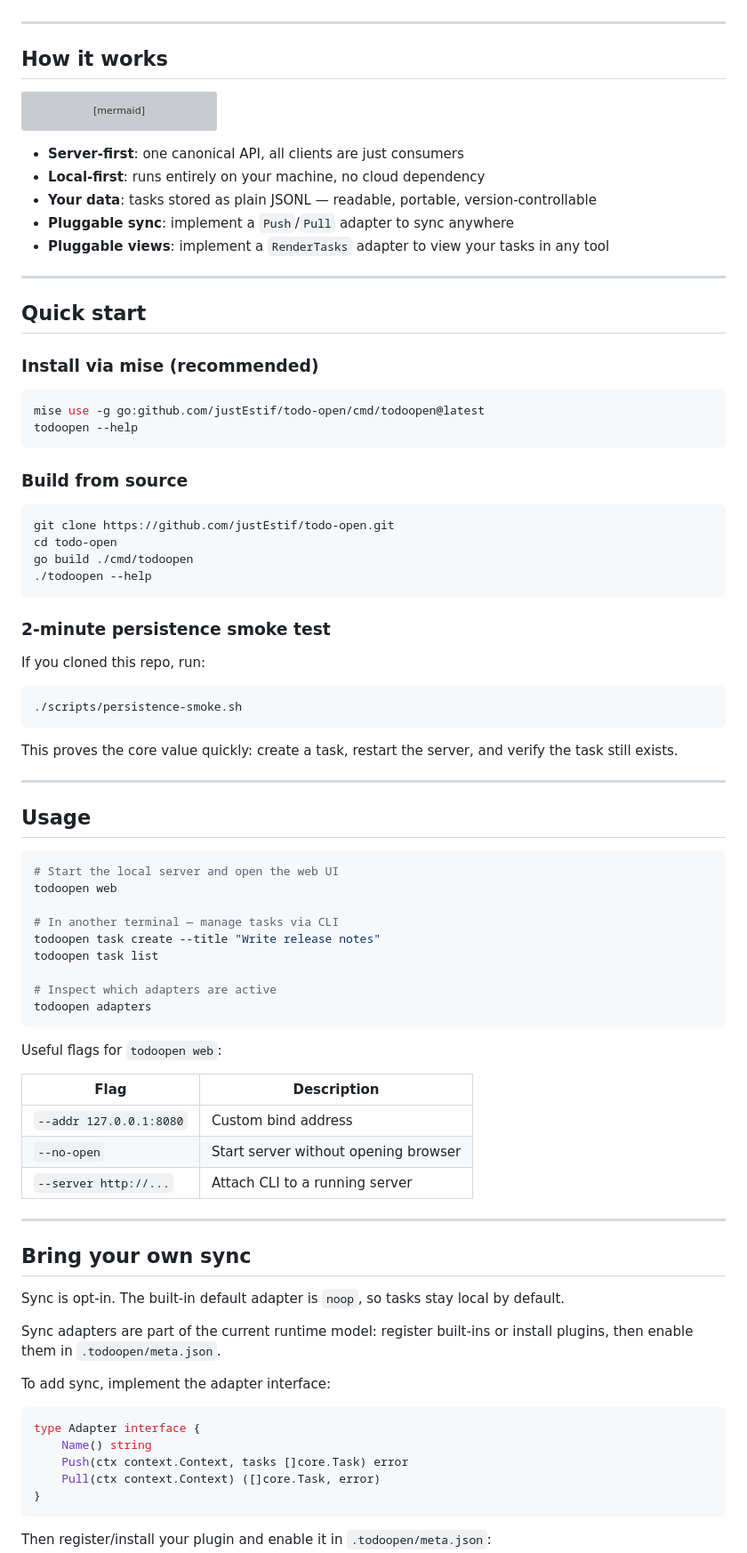
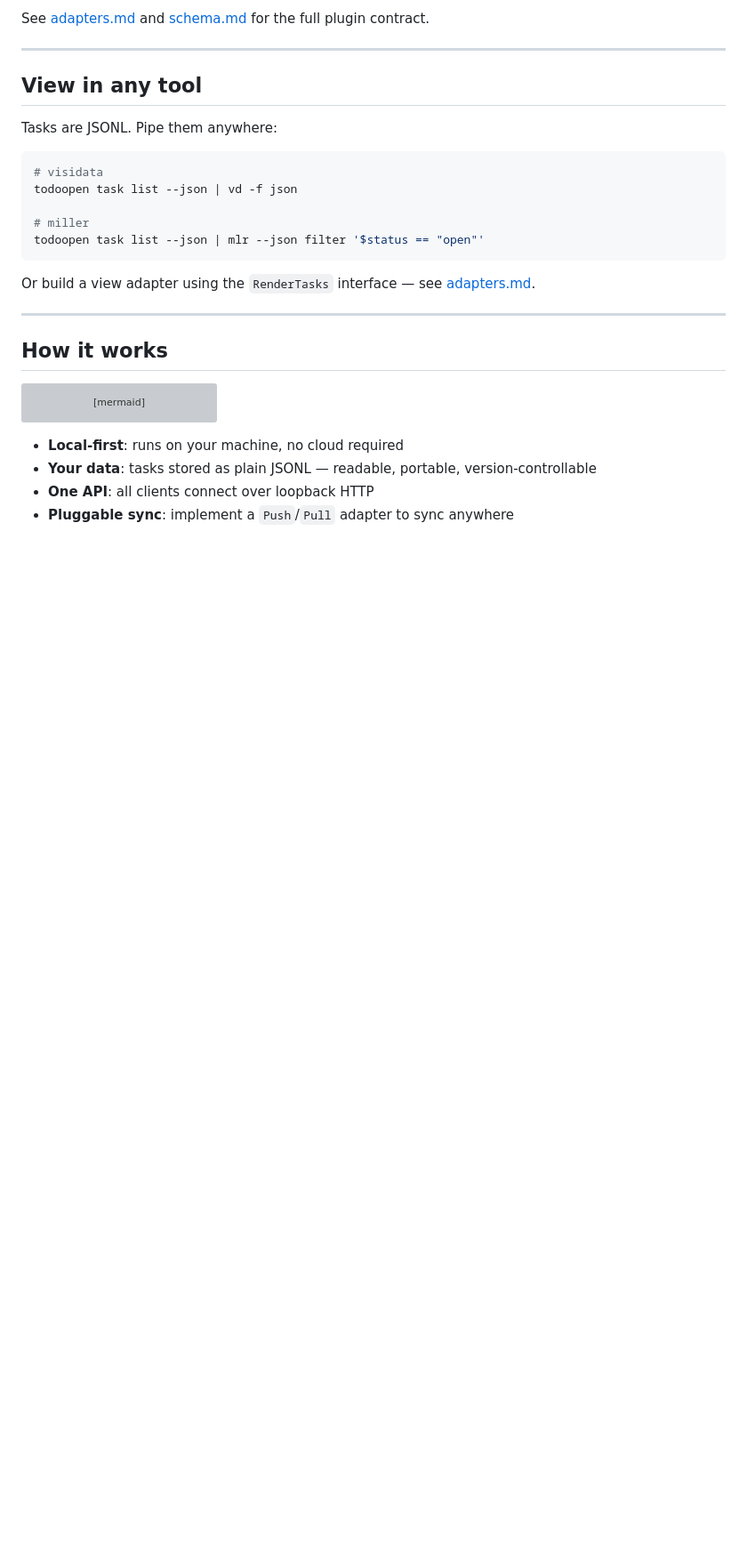
Before and after one commit to justEstif/todo-open, a Markdown page: README.md, the part around one of its changes. Shown at 89% size. GitHub-like rendering; blank space fills up the shorter version; grey boxes are pictures that could not be loaded.

Commit message:
chore: update readme

````diff
--- a/README.md
+++ b/README.md
@@ -12,3 +97,20 @@ The core is a Go server with a portable JSONL data model and a versioned HTTP AP
+See [adapters.md](docs/adapters.md) and [schema.md](docs/schema.md) for the full plugin contract.
+
+---
+
+## View in any tool
+
+Tasks are JSONL. Pipe them anywhere:
+
+```sh
+# visidata
+todoopen task list --json | vd -f json
+
+# miller
+todoopen task list --json | mlr --json filter '$status == "open"'
+```
+
+Or build a view adapter using the `RenderTasks` interface — see [adapters.md](docs/adapters.md).
 
 ---
 
@@ -43,83 +145,7 @@ flowchart TD
     SYNC <-->|Push / Pull adapter| GIT & S3 & CUSTOM
 ```
 
-- **Server-first**: one canonical API, all clients are just consumers
-- **Local-first**: runs entirely on your machine, no cloud dependency
+- **Local-first**: runs on your machine, no cloud required
 - **Your data**: tasks stored as plain JSONL — readable, portable, version-controllable
+- **One API**: all clients connect over loopback HTTP
 - **Pluggable sync**: implement a `Push`/`Pull` adapter to sync anywhere
-- **Pluggable views**: implement a `RenderTasks` adapter to view your tasks in any tool
-
----
-
-## Quick start
-
-### Install via mise (recommended)
-
-```sh
-mise use -g go:github.com/justEstif/todo-open/cmd/todoopen@latest
-todoopen --help
-```
-
-### Build from source
-
-```sh
-git clone https://github.com/justEstif/todo-open.git
-cd todo-open
-go build ./cmd/todoopen
-./todoopen --help
-```
-
-### 2-minute persistence smoke test
-
-If you cloned this repo, run:
-
-```sh
-./scripts/persistence-smoke.sh
-```
-
-This proves the core value quickly: create a task, restart the server, and verify the task still exists.
-
----
-
-## Usage
-
-```sh
-# Start the local server and open the web UI
-todoopen web
-
-# In another terminal — manage tasks via CLI
-todoopen task create --title "Write release notes"
-todoopen task list
-
-# Inspect which adapters are active
-todoopen adapters
-```
-
-Useful flags for `todoopen web`:
-
-| Flag                    | Description                          |
-| ----------------------- | ------------------------------------ |
-| `--addr 127.0.0.1:8080` | Custom bind address                  |
-| `--no-open`             | Start server without opening browser |
-| `--server http://...`   | Attach CLI to a running server       |
-
----
-
-## Bring your own sync
-
-Sync is opt-in. The built-in default adapter is `noop`, so tasks stay local by default.
-
-Sync adapters are part of the current runtime model: register built-ins or install plugins, then enable them in `.todoopen/meta.json`.
-
-To add sync, implement the adapter interface:
-
-```go
-type Adapter interface {
-    Name() string
-    Push(ctx context.Context, tasks []core.Task) error
-    Pull(ctx context.Context) ([]core.Task, error)
-}
-```
-
-Then register/install your plugin and enable it in `.todoopen/meta.json`:
-
````
Also changed, not shown: other parts of README.md (+90 -59 lines).
